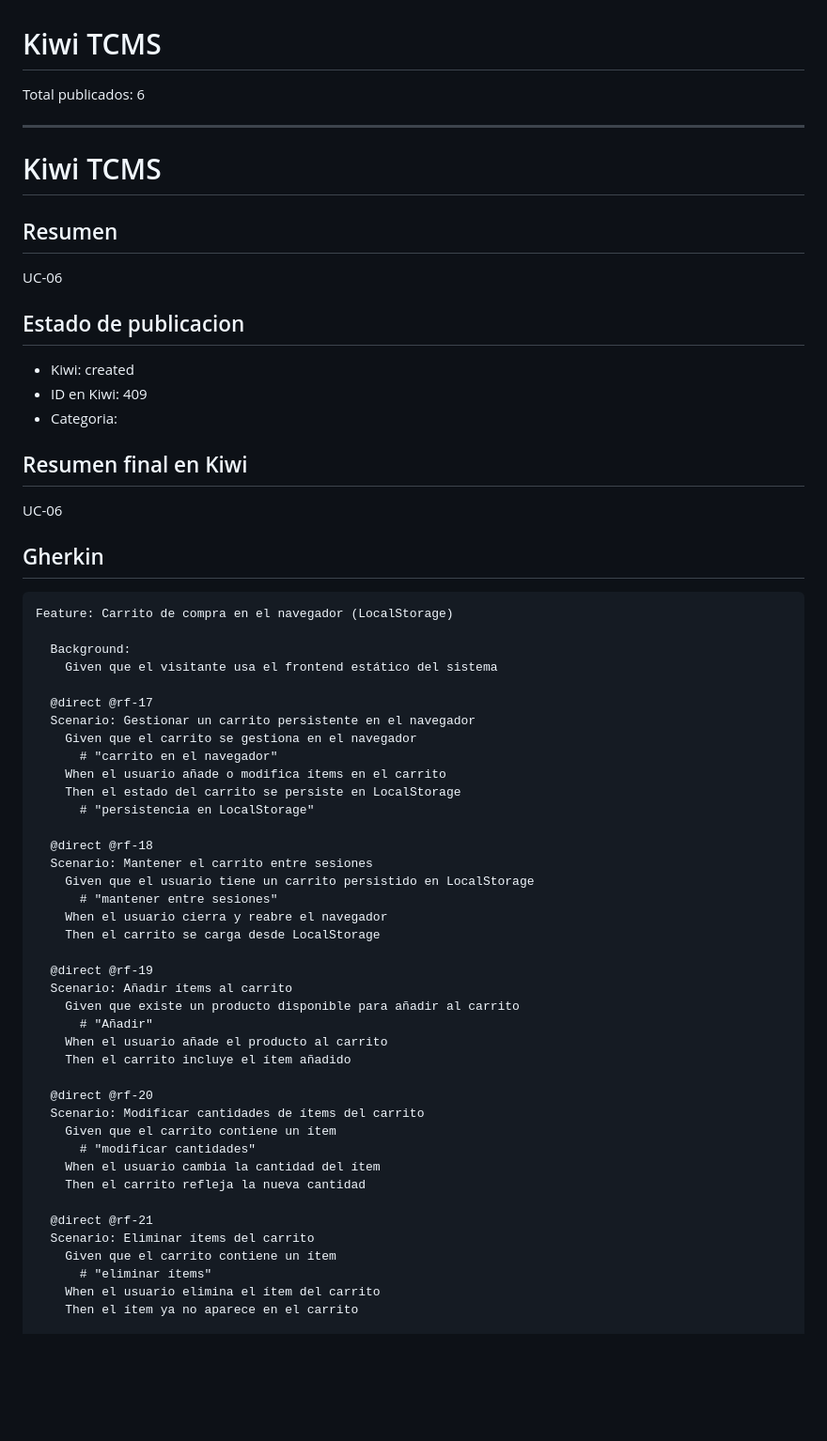
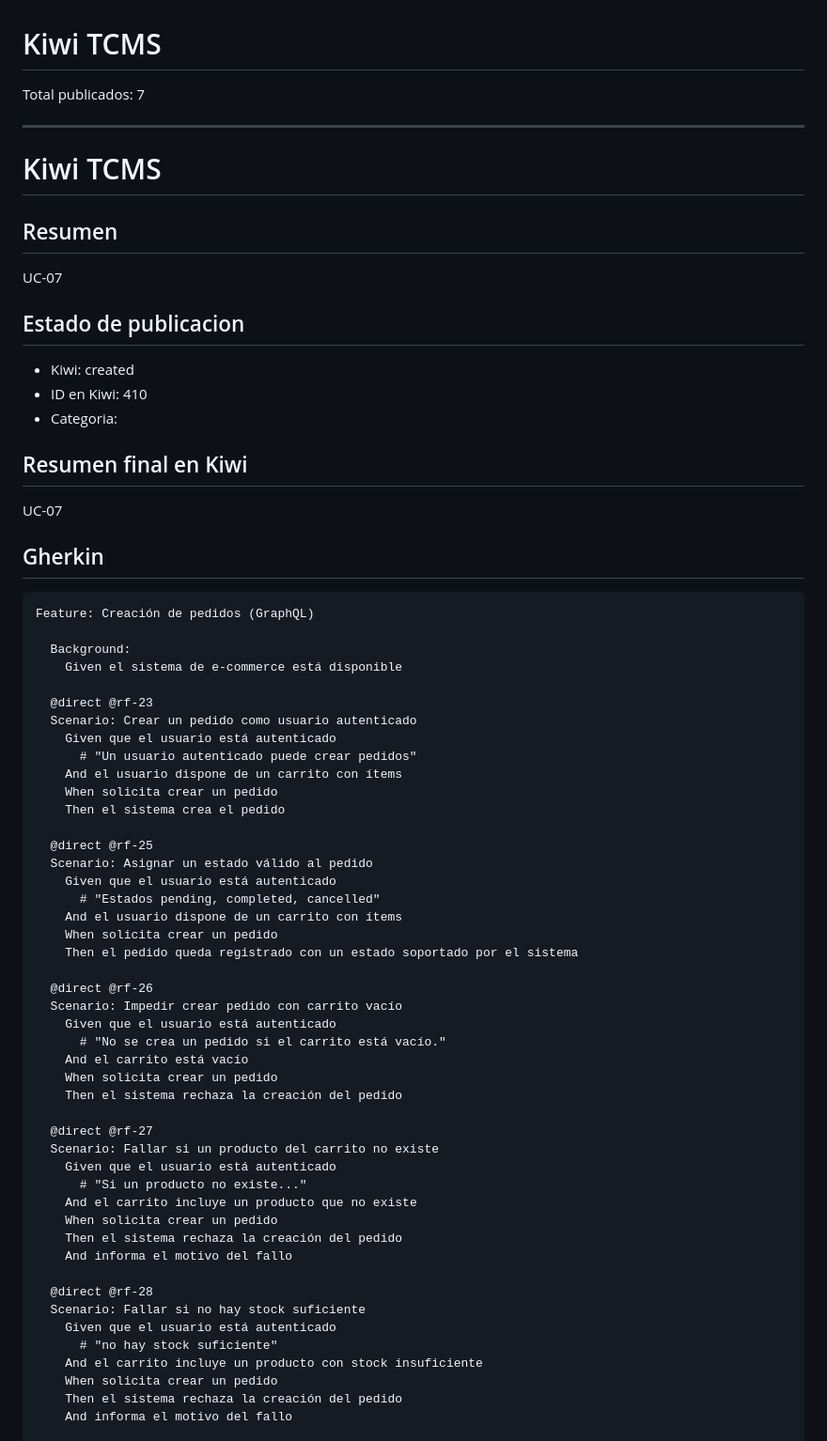
Before and after one commit to DavidGarciaCosta/Practica2-ProgramacionWeb, a Markdown page: KIWITCMS.md, the part around one of its changes. Shown at 94% size. Rendered like a GitHub page; blank space fills up the shorter version.

Commit message:
Publish KIWITCMS.md for UC-07

````diff
--- a/KIWITCMS.md
+++ b/KIWITCMS.md
@@ -1,62 +1,68 @@
 # Kiwi TCMS
 
-Total publicados: 6
+Total publicados: 7
 
 ---
 
 # Kiwi TCMS
 
 ## Resumen
-UC-06
+UC-07
 
 ## Estado de publicacion
 - Kiwi: created
-- ID en Kiwi: 409
+- ID en Kiwi: 410
 - Categoria:
 
 ## Resumen final en Kiwi
-UC-06
+UC-07
 
 ## Gherkin
 ```gherkin
-Feature: Carrito de compra en el navegador (LocalStorage)
+Feature: Creación de pedidos (GraphQL)
 
   Background:
-    Given que el visitante usa el frontend estático del sistema
+    Given el sistema de e-commerce está disponible
 
-  @direct @rf-17
-  Scenario: Gestionar un carrito persistente en el navegador
-    Given que el carrito se gestiona en el navegador
-      # "carrito en el navegador"
-    When el usuario añade o modifica ítems en el carrito
-    Then el estado del carrito se persiste en LocalStorage
-      # "persistencia en LocalStorage"
+  @direct @rf-23
+  Scenario: Crear un pedido como usuario autenticado
+    Given que el usuario está autenticado
+      # "Un usuario autenticado puede crear pedidos"
+    And el usuario dispone de un carrito con ítems
+    When solicita crear un pedido
+    Then el sistema crea el pedido
 
-  @direct @rf-18
-  Scenario: Mantener el carrito entre sesiones
-    Given que el usuario tiene un carrito persistido en LocalStorage
-      # "mantener entre sesiones"
-    When el usuario cierra y reabre el navegador
-    Then el carrito se carga desde LocalStorage
+  @direct @rf-25
+  Scenario: Asignar un estado válido al pedido
+    Given que el usuario está autenticado
+      # "Estados pending, completed, cancelled"
+    And el usuario dispone de un carrito con ítems
+    When solicita crear un pedido
+    Then el pedido queda registrado con un estado soportado por el sistema
 
-  @direct @rf-19
-  Scenario: Añadir ítems al carrito
-    Given que existe un producto disponible para añadir al carrito
-      # "Añadir"
-    When el usuario añade el producto al carrito
-    Then el carrito incluye el ítem añadido
+  @direct @rf-26
+  Scenario: Impedir crear pedido con carrito vacío
+    Given que el usuario está autenticado
+      # "No se crea un pedido si el carrito está vacío."
+    And el carrito está vacío
+    When solicita crear un pedido
+    Then el sistema rechaza la creación del pedido
 
-  @direct @rf-20
-  Scenario: Modificar cantidades de ítems del carrito
-    Given que el carrito contiene un ítem
-      # "modificar cantidades"
-    When el usuario cambia la cantidad del ítem
-    Then el carrito refleja la nueva cantidad
+  @direct @rf-27
+  Scenario: Fallar si un producto del carrito no existe
+    Given que el usuario está autenticado
+      # "Si un producto no existe..."
+    And el carrito incluye un producto que no existe
+    When solicita crear un pedido
+    Then el sistema rechaza la creación del pedido
+    And informa el motivo del fallo
 
-  @direct @rf-21
-  Scenario: Eliminar ítems del carrito
-    Given que el carrito contiene un ítem
-      # "eliminar ítems"
-    When el usuario elimina el ítem del carrito
-    Then el ítem ya no aparece en el carrito
+  @direct @rf-28
+  Scenario: Fallar si no hay stock suficiente
+    Given que el usuario está autenticado
+      # "no hay stock suficiente"
+    And el carrito incluye un producto con stock insuficiente
+    When solicita crear un pedido
+    Then el sistema rechaza la creación del pedido
+    And informa el motivo del fallo
 
````
Also changed, not shown: other parts of KIWITCMS.md (+113 -15 lines).
